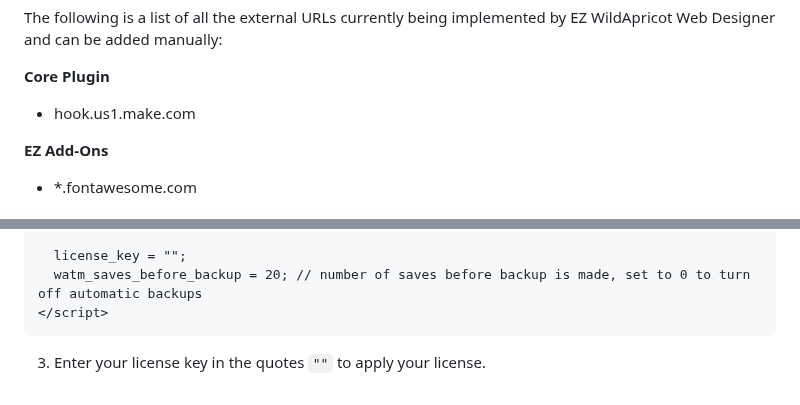
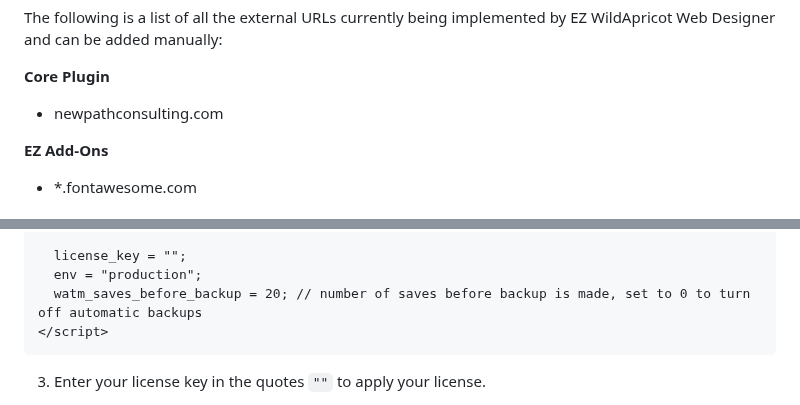
Before and after one commit to NewPath-Consulting/ez-wildapricot-webdesigner, a Markdown page: README.md, 2 parts joined by grey strips. Drawn GitHub-style.

Commit message:
updated the README for the correct javascript whitelist (#179)
* add correct javascript whitelist

for updated license we use newpathconsulting.com

---------

Co-authored-by: mDisna <mdisna@gmail.com>

````diff
--- a/README.md
+++ b/README.md
@@ -104,7 +104,7 @@ The following is a list of all the external URLs currently being implemented by
 
 **Core Plugin**
 
-- hook.us1.make.com
+- newpathconsulting.com
 
 **EZ Add-Ons**
 
@@ -126,6 +126,7 @@ NOTE: this code snippet assumes you have uploaded all files into the folder `/re
 */
 
   license_key = "";
+  env = "production";
   watm_saves_before_backup = 20; // number of saves before backup is made, set to 0 to turn off automatic backups
 </script>
 ```
````
